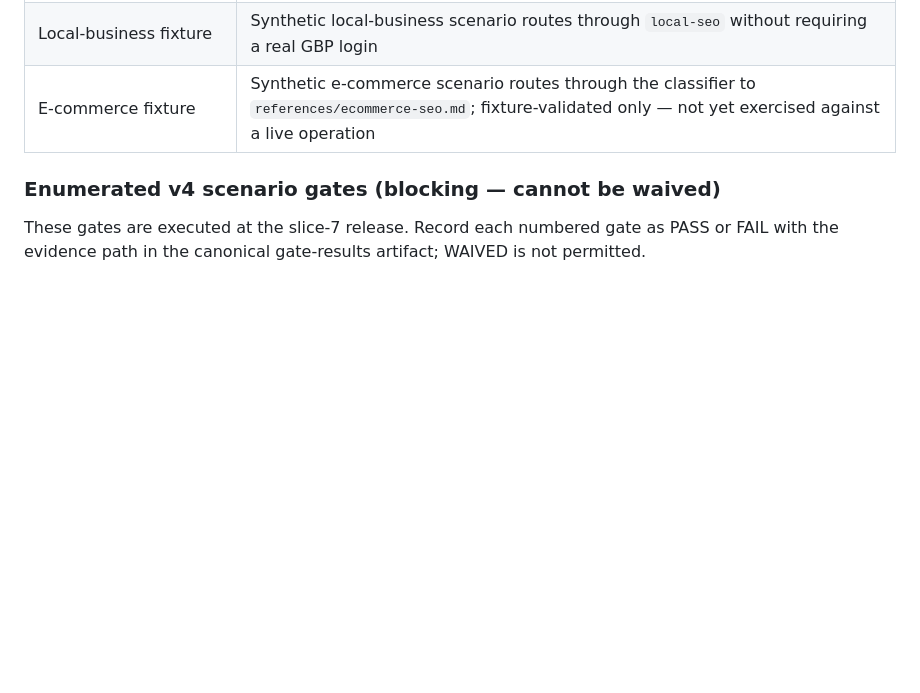
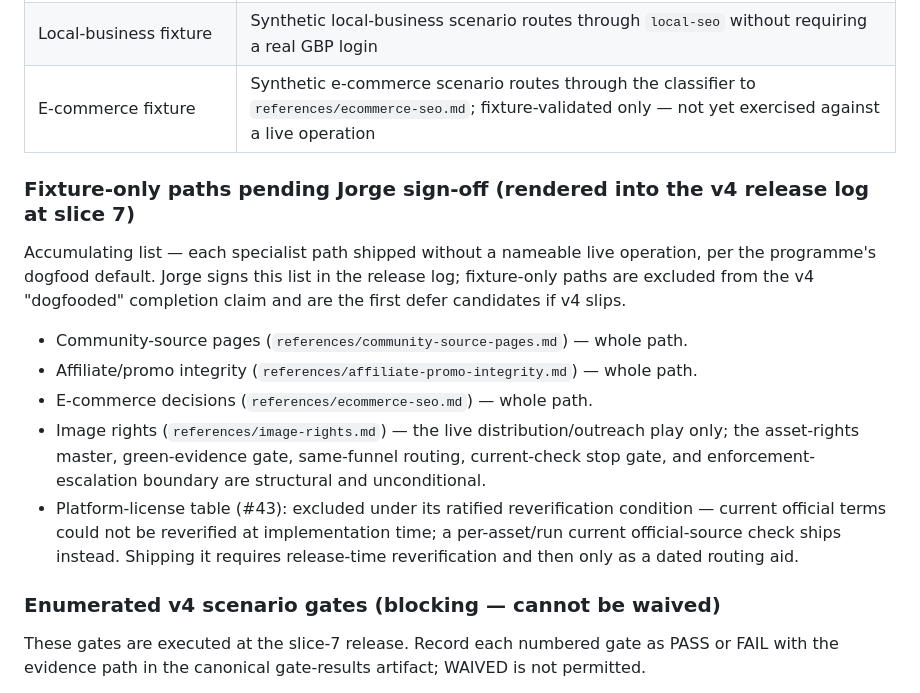
Before and after one commit to JorgeMenaDev/skills, a Markdown page: dev/seo-growth-workspace/release-checklist.md, the part around the change. GitHub-like rendering; blank space fills up the shorter version.

Commit message:
seo-growth-workspace v4 slice 5: fixture-only sign-off list lives in the checklist, not the historical 3.4.0 release record (conductor review)
Co-Authored-By: Claude Fable 5 <noreply@anthropic.com>

```diff
--- a/dev/seo-growth-workspace/release-checklist.md
+++ b/dev/seo-growth-workspace/release-checklist.md
@@ -92,6 +92,16 @@ Inspect at least these six profiles before release; each row gets its own PASS/F
 | Local or legal-service site | Local SEO, GBP, reviews, NAP, citations, and service pages are first-class when relevant |
 | Local-business fixture | Synthetic local-business scenario routes through `local-seo` without requiring a real GBP login |
 | E-commerce fixture | Synthetic e-commerce scenario routes through the classifier to `references/ecommerce-seo.md`; fixture-validated only — not yet exercised against a live operation |
+
+### Fixture-only paths pending Jorge sign-off (rendered into the v4 release log at slice 7)
+
+Accumulating list — each specialist path shipped without a nameable live operation, per the programme's dogfood default. Jorge signs this list in the release log; fixture-only paths are excluded from the v4 "dogfooded" completion claim and are the first defer candidates if v4 slips.
+
+- Community-source pages (`references/community-source-pages.md`) — whole path.
+- Affiliate/promo integrity (`references/affiliate-promo-integrity.md`) — whole path.
+- E-commerce decisions (`references/ecommerce-seo.md`) — whole path.
+- Image rights (`references/image-rights.md`) — the live distribution/outreach play only; the asset-rights master, green-evidence gate, same-funnel routing, current-check stop gate, and enforcement-escalation boundary are structural and unconditional.
+- Platform-license table (#43): excluded under its ratified reverification condition — current official terms could not be reverified at implementation time; a per-asset/run current official-source check ships instead. Shipping it requires release-time reverification and then only as a dated routing aid.
 
 ### Enumerated v4 scenario gates (blocking — cannot be waived)
 
```
Also changed, not shown: dev/seo-growth-workspace/2026-07-10-release-run.md (+0 -8 lines).
